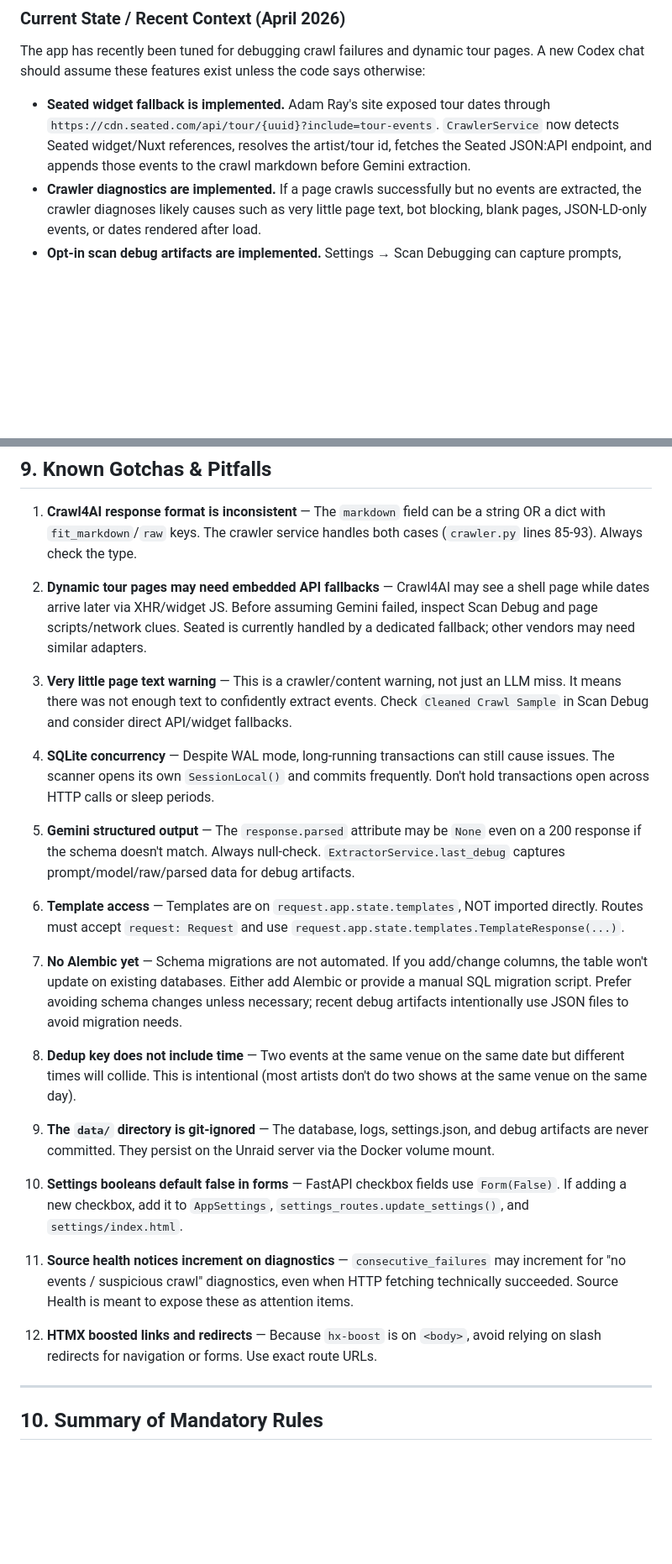
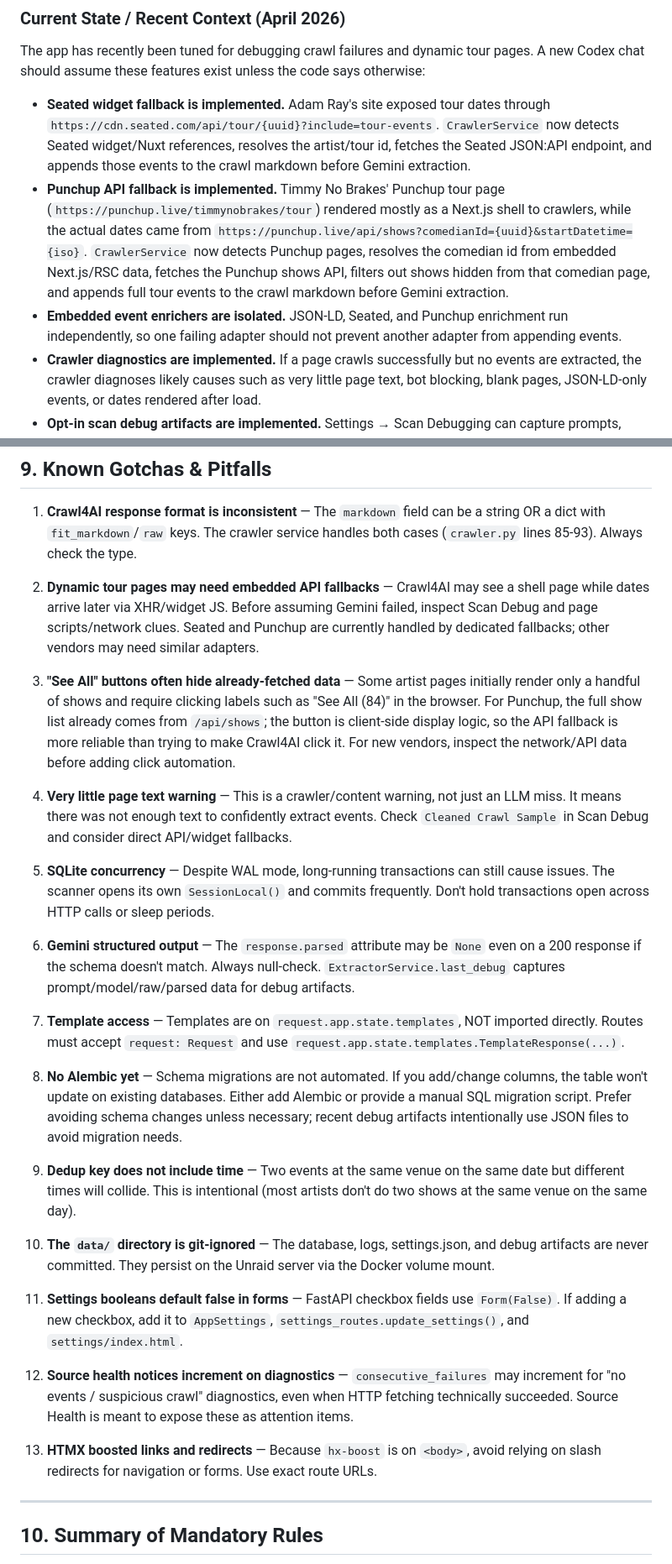
Before and after one commit to e-fied/artistv2, a Markdown page: AGENTS.md, 2 parts joined by grey strips. Shown at 84% size. GitHub-like rendering; blank space fills up the shorter version.

Commit message:
Update agent context for Punchup fallback

```diff
--- a/AGENTS.md
+++ b/AGENTS.md
@@ -17,6 +17,8 @@
 The app has recently been tuned for debugging crawl failures and dynamic tour pages. A new Codex chat should assume these features exist unless the code says otherwise:
 
 - **Seated widget fallback is implemented.** Adam Ray's site exposed tour dates through `https://cdn.seated.com/api/tour/{uuid}?include=tour-events`. `CrawlerService` now detects Seated widget/Nuxt references, resolves the artist/tour id, fetches the Seated JSON:API endpoint, and appends those events to the crawl markdown before Gemini extraction.
+- **Punchup API fallback is implemented.** Timmy No Brakes' Punchup tour page (`https://punchup.live/timmynobrakes/tour`) rendered mostly as a Next.js shell to crawlers, while the actual dates came from `https://punchup.live/api/shows?comedianId={uuid}&startDatetime={iso}`. `CrawlerService` now detects Punchup pages, resolves the comedian id from embedded Next.js/RSC data, fetches the Punchup shows API, filters out shows hidden from that comedian page, and appends full tour events to the crawl markdown before Gemini extraction.
+- **Embedded event enrichers are isolated.** JSON-LD, Seated, and Punchup enrichment run independently, so one failing adapter should not prevent another adapter from appending events.
 - **Crawler diagnostics are implemented.** If a page crawls successfully but no events are extracted, the crawler diagnoses likely causes such as very little page text, bot blocking, blank pages, JSON-LD-only events, or dates rendered after load.
 - **Opt-in scan debug artifacts are implemented.** Settings → Scan Debugging can capture prompts, Gemini raw/parsed responses, cleaned crawl samples, Ticketmaster candidates, and processed events to `data/debug/scan_{scan_run_id}.json`.
 - **Scan History shows live progress.** Running scans update a progress message such as "checking Ticketmaster", "crawling URL", or "sending cleaned chars to Gemini", and the Scan History table auto-refreshes while scans are running.
@@ -489,27 +492,29 @@ python -m pytest tests/ -v
 
 1. **Crawl4AI response format is inconsistent** — The `markdown` field can be a string OR a dict with `fit_markdown`/`raw` keys. The crawler service handles both cases (`crawler.py` lines 85-93). Always check the type.
 
-2. **Dynamic tour pages may need embedded API fallbacks** — Crawl4AI may see a shell page while dates arrive later via XHR/widget JS. Before assuming Gemini failed, inspect Scan Debug and page scripts/network clues. Seated is currently handled by a dedicated fallback; other vendors may need similar adapters.
+2. **Dynamic tour pages may need embedded API fallbacks** — Crawl4AI may see a shell page while dates arrive later via XHR/widget JS. Before assuming Gemini failed, inspect Scan Debug and page scripts/network clues. Seated and Punchup are currently handled by dedicated fallbacks; other vendors may need similar adapters.
 
-3. **Very little page text warning** — This is a crawler/content warning, not just an LLM miss. It means there was not enough text to confidently extract events. Check `Cleaned Crawl Sample` in Scan Debug and consider direct API/widget fallbacks.
+3. **"See All" buttons often hide already-fetched data** — Some artist pages initially render only a handful of shows and require clicking labels such as "See All (84)" in the browser. For Punchup, the full show list already comes from `/api/shows`; the button is client-side display logic, so the API fallback is more reliable than trying to make Crawl4AI click it. For new vendors, inspect the network/API data before adding click automation.
 
-4. **SQLite concurrency** — Despite WAL mode, long-running transactions can still cause issues. The scanner opens its own `SessionLocal()` and commits frequently. Don't hold transactions open across HTTP calls or sleep periods.
+4. **Very little page text warning** — This is a crawler/content warning, not just an LLM miss. It means there was not enough text to confidently extract events. Check `Cleaned Crawl Sample` in Scan Debug and consider direct API/widget fallbacks.
 
-5. **Gemini structured output** — The `response.parsed` attribute may be `None` even on a 200 response if the schema doesn't match. Always null-check. `ExtractorService.last_debug` captures prompt/model/raw/parsed data for debug artifacts.
+5. **SQLite concurrency** — Despite WAL mode, long-running transactions can still cause issues. The scanner opens its own `SessionLocal()` and commits frequently. Don't hold transactions open across HTTP calls or sleep periods.
 
-6. **Template access** — Templates are on `request.app.state.templates`, NOT imported directly. Routes must accept `request: Request` and use `request.app.state.templates.TemplateResponse(...)`.
+6. **Gemini structured output** — The `response.parsed` attribute may be `None` even on a 200 response if the schema doesn't match. Always null-check. `ExtractorService.last_debug` captures prompt/model/raw/parsed data for debug artifacts.
 
-7. **No Alembic yet** — Schema migrations are not automated. If you add/change columns, the table won't update on existing databases. Either add Alembic or provide a manual SQL migration script. Prefer avoiding schema changes unless necessary; recent debug artifacts intentionally use JSON files to avoid migration needs.
+7. **Template access** — Templates are on `request.app.state.templates`, NOT imported directly. Routes must accept `request: Request` and use `request.app.state.templates.TemplateResponse(...)`.
 
-8. **Dedup key does not include time** — Two events at the same venue on the same date but different times will collide. This is intentional (most artists don't do two shows at the same venue on the same day).
+8. **No Alembic yet** — Schema migrations are not automated. If you add/change columns, the table won't update on existing databases. Either add Alembic or provide a manual SQL migration script. Prefer avoiding schema changes unless necessary; recent debug artifacts intentionally use JSON files to avoid migration needs.
 
-9. **The `data/` directory is git-ignored** — The database, logs, settings.json, and debug artifacts are never committed. They persist on the Unraid server via the Docker volume mount.
+9. **Dedup key does not include time** — Two events at the same venue on the same date but different times will collide. This is intentional (most artists don't do two shows at the same venue on the same day).
 
-10. **Settings booleans default false in forms** — FastAPI checkbox fields use `Form(False)`. If adding a new checkbox, add it to `AppSettings`, `settings_routes.update_settings()`, and `settings/index.html`.
+10. **The `data/` directory is git-ignored** — The database, logs, settings.json, and debug artifacts are never committed. They persist on the Unraid server via the Docker volume mount.
 
-11. **Source health notices increment on diagnostics** — `consecutive_failures` may increment for "no events / suspicious crawl" diagnostics, even when HTTP fetching technically succeeded. Source Health is meant to expose these as attention items.
+11. **Settings booleans default false in forms** — FastAPI checkbox fields use `Form(False)`. If adding a new checkbox, add it to `AppSettings`, `settings_routes.update_settings()`, and `settings/index.html`.
 
-12. **HTMX boosted links and redirects** — Because `hx-boost` is on `<body>`, avoid relying on slash redirects for navigation or forms. Use exact route URLs.
+12. **Source health notices increment on diagnostics** — `consecutive_failures` may increment for "no events / suspicious crawl" diagnostics, even when HTTP fetching technically succeeded. Source Health is meant to expose these as attention items.
+
+13. **HTMX boosted links and redirects** — Because `hx-boost` is on `<body>`, avoid relying on slash redirects for navigation or forms. Use exact route URLs.
 
 ---
 
```
Also changed, not shown: other parts of AGENTS.md (+4 -3 lines).
